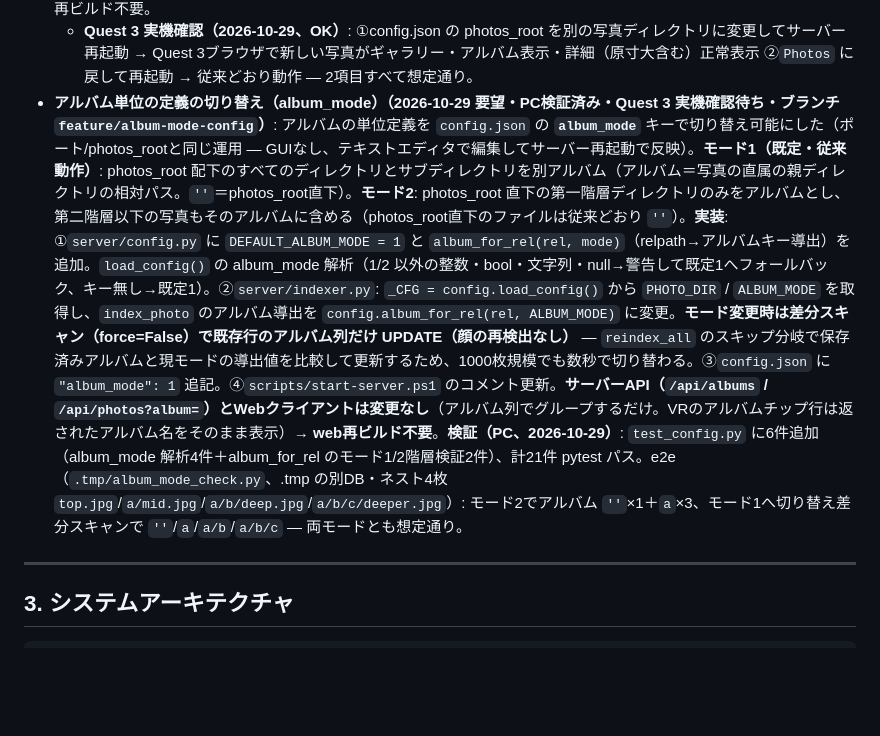
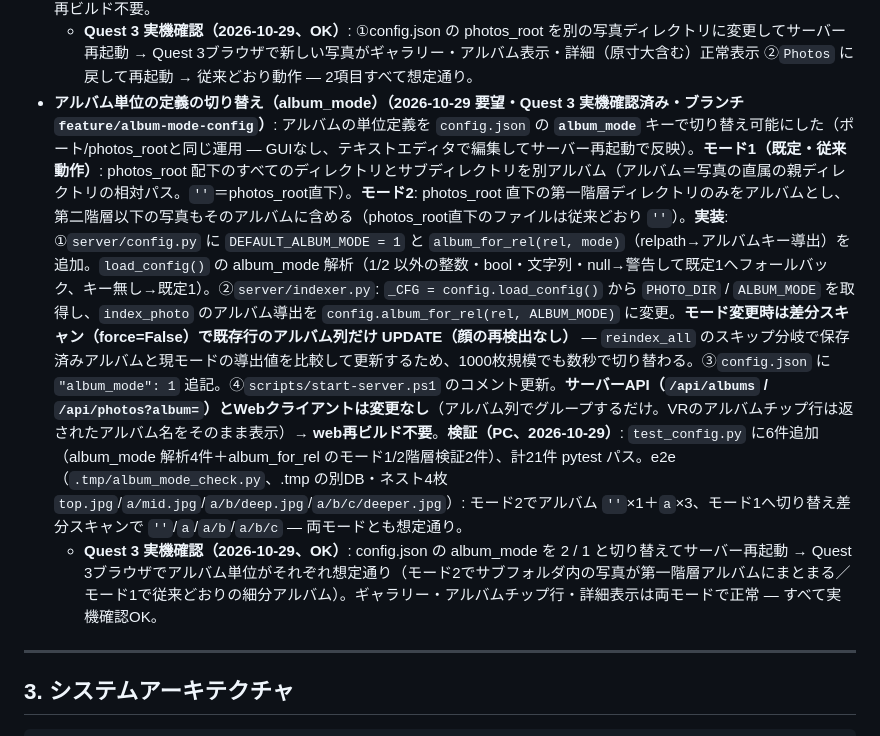
Before and after one commit to electrist9/fullscalevrphotogallery, a Markdown page: PLAN.md, the part around the change. Rendered like a GitHub page; blank space fills up the shorter version.

Commit message:
PLAN.md: album_mode を Quest 3 実機確認済みに更新（実機で全項目OK）

```diff
--- a/PLAN.md
+++ b/PLAN.md
@@ -204,7 +204,8 @@ DOMギャラリーに「VRで開く」ボタンを追加し、`immersive-vr` セ
   - **Quest 3 実機確認（2026-10-29、OK）**: ①config.json の port を変更してサーバー再起動 → Quest 3ブラウザで `https://192.168.100.25:<新ポート>/` を開くとギャラリー・アルバム・詳細表示が正常 ②既定の8443でも従来どおり動作 — 2項目すべて想定通り。
 - **写真データディレクトリ（photos_root）の可変化（2026-10-29 要望・Quest 3 実機確認済み・ブランチ `feature/photos-root-config`）**: 固定だった写真データディレクトリ（リポジトリ直下 `Photos/`）を **`config.json` の `photos_root`** キーで変更可能にした（ポートと同じ運用 — GUIなし、テキストエディタで編集してサーバー再起動で反映）。**実装**: ①`server/config.py` の `load_config()` を拡張し photos_root を解決（既定 `"Photos"`。**相対パスはリポジトリ直下からの相対、絶対パスも可**。文字列以外・空・空白のみなら警告して既定へフォールバック。**指定ディレクトリが存在しない場合は警告して自動作成**＝空ギャラリーで起動。`/photos` マウントの StaticFiles が存在しないディレクトリだと起動時にクラッシュするため。作成不可なら警告して既定値へフォールバック）。②`server/indexer.py` の `PHOTO_DIR = config.load_config()["photos_root"]`（走査・サムネイル・顔検出すべて自動追従。`app.py` の `/photos` 静的マウントは `indexer.PHOTO_DIR` 参照のため変更不要）。③`config.json` に `"photos_root": "Photos"` を追記。④`db.py` / `app.py` / `start-server.ps1` の Photos/ 表記コメントを photos_root に更新。**注意**: relpath は photos_root からの相対なので、photos_root を変えると差分再スキャンで旧ディレクトリの行が削除され、新ディレクトリを再インデックス（顔検出が一度フル実行される。1000枚で約35秒）。**検証（PC、2026-10-29）**: `test_config.py` に photos_root テスト4件追加（既定値 / 相対→ROOT解決＋自動作成 / 絶対パス / 不正値フォールバック）、計15件 pytest パス。既定 config でサーバー起動 → `indexer.PHOTO_DIR = <repo>/Photos`、`GET /api/albums` HTTPS 200、`/photos/face_lena.jpg` 静的配信 200 を確認。Webクライアントは相対URLのため web 再ビルド不要。
   - **Quest 3 実機確認（2026-10-29、OK）**: ①config.json の photos_root を別の写真ディレクトリに変更してサーバー再起動 → Quest 3ブラウザで新しい写真がギャラリー・アルバム表示・詳細（原寸大含む）正常表示 ②`Photos` に戻して再起動 → 従来どおり動作 — 2項目すべて想定通り。
-- **アルバム単位の定義の切り替え（album_mode）（2026-10-29 要望・PC検証済み・Quest 3 実機確認待ち・ブランチ `feature/album-mode-config`）**: アルバムの単位定義を `config.json` の **`album_mode`** キーで切り替え可能にした（ポート/photos_rootと同じ運用 — GUIなし、テキストエディタで編集してサーバー再起動で反映）。**モード1（既定・従来動作）**: photos_root 配下のすべてのディレクトリとサブディレクトリを別アルバム（アルバム＝写真の直属の親ディレクトリの相対パス。`''`＝photos_root直下）。**モード2**: photos_root 直下の第一階層ディレクトリのみをアルバムとし、第二階層以下の写真もそのアルバムに含める（photos_root直下のファイルは従来どおり `''`）。**実装**: ①`server/config.py` に `DEFAULT_ALBUM_MODE = 1` と `album_for_rel(rel, mode)`（relpath→アルバムキー導出）を追加。`load_config()` の album_mode 解析（1/2 以外の整数・bool・文字列・null→警告して既定1へフォールバック、キー無し→既定1）。②`server/indexer.py`: `_CFG = config.load_config()` から `PHOTO_DIR` / `ALBUM_MODE` を取得し、`index_photo` のアルバム導出を `config.album_for_rel(rel, ALBUM_MODE)` に変更。**モード変更時は差分スキャン（force=False）で既存行のアルバム列だけ UPDATE（顔の再検出なし）** — `reindex_all` のスキップ分岐で保存済みアルバムと現モードの導出値を比較して更新するため、1000枚規模でも数秒で切り替わる。③`config.json` に `"album_mode": 1` 追記。④`scripts/start-server.ps1` のコメント更新。**サーバーAPI（`/api/albums` / `/api/photos?album=`）とWebクライアントは変更なし**（アルバム列でグループするだけ。VRのアルバムチップ行は返されたアルバム名をそのまま表示）→ **web再ビルド不要**。**検証（PC、2026-10-29）**: `test_config.py` に6件追加（album_mode 解析4件＋album_for_rel のモード1/2階層検証2件）、計21件 pytest パス。e2e（`.tmp/album_mode_check.py`、.tmp の別DB・ネスト4枚 `top.jpg`/`a/mid.jpg`/`a/b/deep.jpg`/`a/b/c/deeper.jpg`）: モード2でアルバム `''`×1＋`a`×3、モード1へ切り替え差分スキャンで `''`/`a`/`a/b`/`a/b/c` — 両モードとも想定通り。
+- **アルバム単位の定義の切り替え（album_mode）（2026-10-29 要望・Quest 3 実機確認済み・ブランチ `feature/album-mode-config`）**: アルバムの単位定義を `config.json` の **`album_mode`** キーで切り替え可能にした（ポート/photos_rootと同じ運用 — GUIなし、テキストエディタで編集してサーバー再起動で反映）。**モード1（既定・従来動作）**: photos_root 配下のすべてのディレクトリとサブディレクトリを別アルバム（アルバム＝写真の直属の親ディレクトリの相対パス。`''`＝photos_root直下）。**モード2**: photos_root 直下の第一階層ディレクトリのみをアルバムとし、第二階層以下の写真もそのアルバムに含める（photos_root直下のファイルは従来どおり `''`）。**実装**: ①`server/config.py` に `DEFAULT_ALBUM_MODE = 1` と `album_for_rel(rel, mode)`（relpath→アルバムキー導出）を追加。`load_config()` の album_mode 解析（1/2 以外の整数・bool・文字列・null→警告して既定1へフォールバック、キー無し→既定1）。②`server/indexer.py`: `_CFG = config.load_config()` から `PHOTO_DIR` / `ALBUM_MODE` を取得し、`index_photo` のアルバム導出を `config.album_for_rel(rel, ALBUM_MODE)` に変更。**モード変更時は差分スキャン（force=False）で既存行のアルバム列だけ UPDATE（顔の再検出なし）** — `reindex_all` のスキップ分岐で保存済みアルバムと現モードの導出値を比較して更新するため、1000枚規模でも数秒で切り替わる。③`config.json` に `"album_mode": 1` 追記。④`scripts/start-server.ps1` のコメント更新。**サーバーAPI（`/api/albums` / `/api/photos?album=`）とWebクライアントは変更なし**（アルバム列でグループするだけ。VRのアルバムチップ行は返されたアルバム名をそのまま表示）→ **web再ビルド不要**。**検証（PC、2026-10-29）**: `test_config.py` に6件追加（album_mode 解析4件＋album_for_rel のモード1/2階層検証2件）、計21件 pytest パス。e2e（`.tmp/album_mode_check.py`、.tmp の別DB・ネスト4枚 `top.jpg`/`a/mid.jpg`/`a/b/deep.jpg`/`a/b/c/deeper.jpg`）: モード2でアルバム `''`×1＋`a`×3、モード1へ切り替え差分スキャンで `''`/`a`/`a/b`/`a/b/c` — 両モードとも想定通り。
+  - **Quest 3 実機確認（2026-10-29、OK）**: config.json の album_mode を 2 / 1 と切り替えてサーバー再起動 → Quest 3ブラウザでアルバム単位がそれぞれ想定通り（モード2でサブフォルダ内の写真が第一階層アルバムにまとまる／モード1で従来どおりの細分アルバム）。ギャラリー・アルバムチップ行・詳細表示は両モードで正常 — すべて実機確認OK。
 
 ---
 
```
